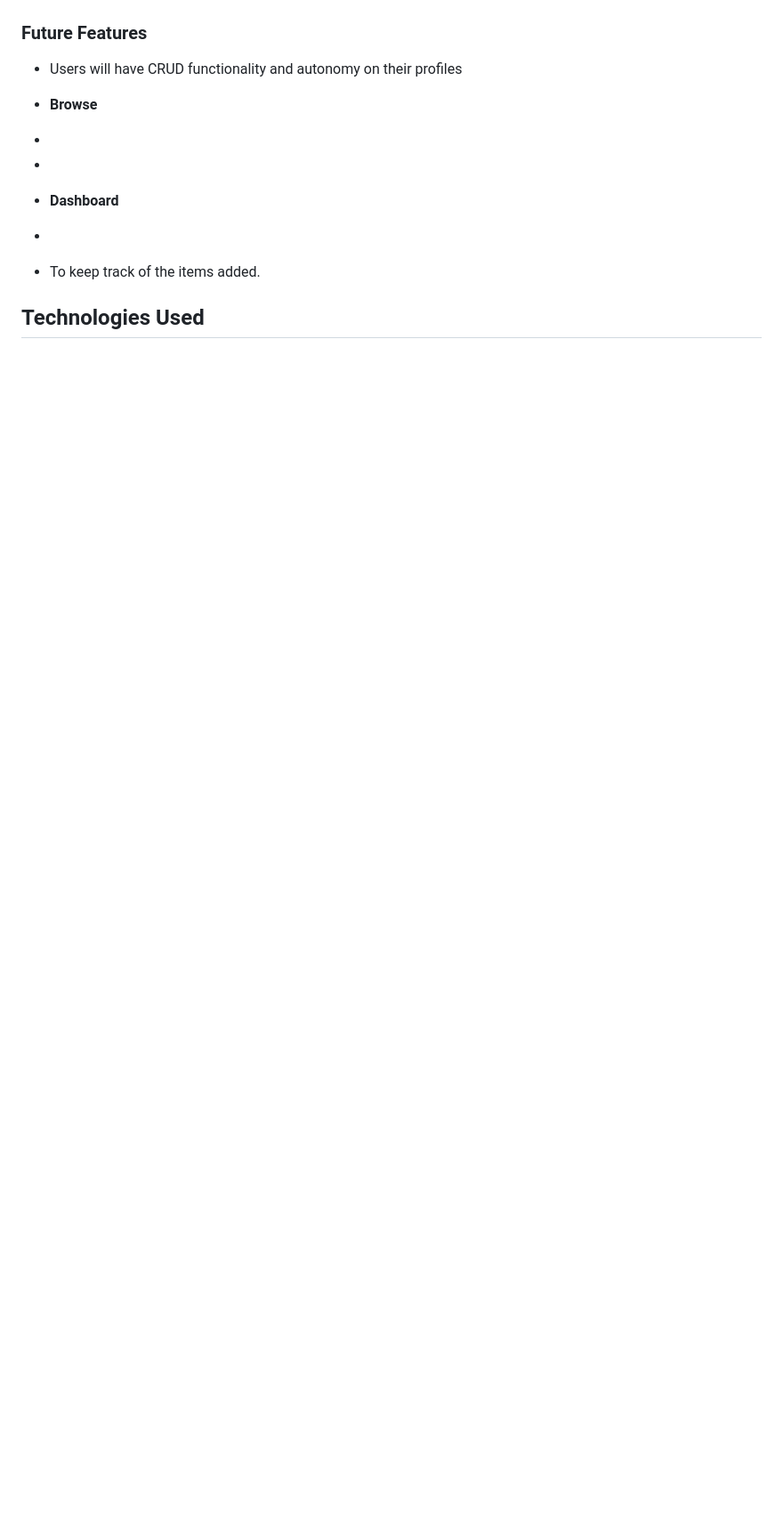
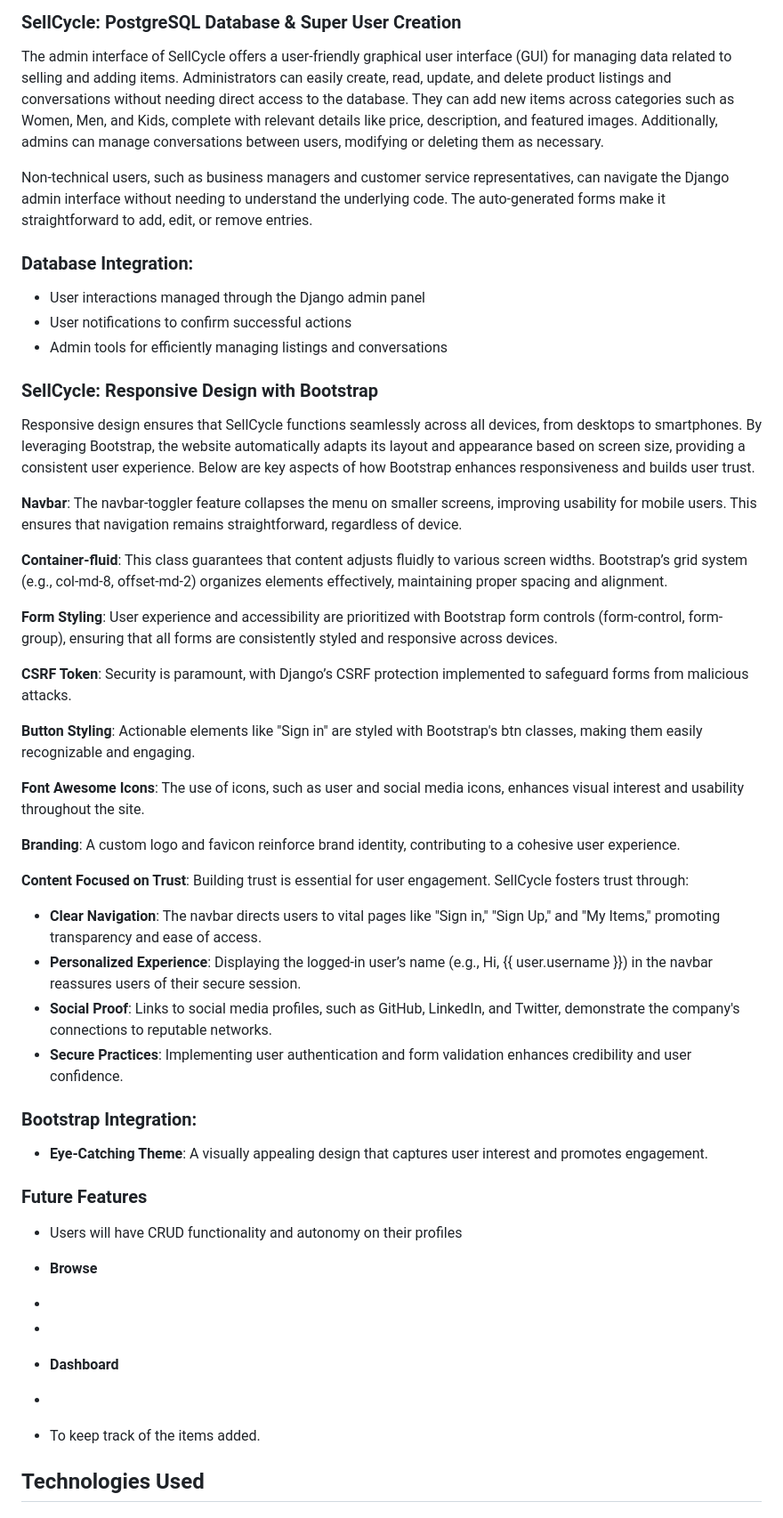
Before and after one commit to Esty-8/sell-cycle, a Markdown page: README.md, the part around the change printed below. Shown: that part at 89% size. Rendered like a GitHub page; folded sections open; blank space fills up the shorter version.

```diff
--- a/README.md
+++ b/README.md
@@ -207,3 +231,42 @@ Custom Input Fields: Tailored fields ensure comprehensive data collection.
+### SellCycle: PostgreSQL Database & Super User Creation
+
+The admin interface of SellCycle offers a user-friendly graphical user interface (GUI) for managing data related to selling and adding items. Administrators can easily create, read, update, and delete product listings and conversations without needing direct access to the database. They can add new items across categories such as Women, Men, and Kids, complete with relevant details like price, description, and featured images. Additionally, admins can manage conversations between users, modifying or deleting them as necessary.
+
+Non-technical users, such as business managers and customer service representatives, can navigate the Django admin interface without needing to understand the underlying code. The auto-generated forms make it straightforward to add, edit, or remove entries.
+
+### Database Integration:
+- User interactions managed through the Django admin panel
+- User notifications to confirm successful actions
+- Admin tools for efficiently managing listings and conversations
+
+### SellCycle: Responsive Design with Bootstrap
+
+Responsive design ensures that SellCycle functions seamlessly across all devices, from desktops to smartphones. By leveraging Bootstrap, the website automatically adapts its layout and appearance based on screen size, providing a consistent user experience. Below are key aspects of how Bootstrap enhances responsiveness and builds user trust.
+
+**Navbar**: The navbar-toggler feature collapses the menu on smaller screens, improving usability for mobile users. This ensures that navigation remains straightforward, regardless of device.
+
+**Container-fluid**: This class guarantees that content adjusts fluidly to various screen widths. Bootstrap’s grid system (e.g., col-md-8, offset-md-2) organizes elements effectively, maintaining proper spacing and alignment.
+
+**Form Styling**: User experience and accessibility are prioritized with Bootstrap form controls (form-control, form-group), ensuring that all forms are consistently styled and responsive across devices.
+
+**CSRF Token**: Security is paramount, with Django’s CSRF protection implemented to safeguard forms from malicious attacks.
+
+**Button Styling**: Actionable elements like "Sign in" are styled with Bootstrap's btn classes, making them easily recognizable and engaging.
+
+**Font Awesome Icons**: The use of icons, such as user and social media icons, enhances visual interest and usability throughout the site.
+
+**Branding**: A custom logo and favicon reinforce brand identity, contributing to a cohesive user experience.
+
+**Content Focused on Trust**: Building trust is essential for user engagement. SellCycle fosters trust through:
+
+- **Clear Navigation**: The navbar directs users to vital pages like "Sign in," "Sign Up," and "My Items," promoting transparency and ease of access.
+- **Personalized Experience**: Displaying the logged-in user’s name (e.g., Hi, {{ user.username }}) in the navbar reassures users of their secure session.
+- **Social Proof**: Links to social media profiles, such as GitHub, LinkedIn, and Twitter, demonstrate the company's connections to reputable networks.
+- **Secure Practices**: Implementing user authentication and form validation enhances credibility and user confidence.
+
+### Bootstrap Integration:
+
+- **Eye-Catching Theme**: A visually appealing design that captures user interest and promotes engagement.
 
 
 
```
Also changed, not shown: other parts of README.md (+59 -35 lines), static/images/browse.png (added), static/images/catalogue.png (added), static/images/categories.png (added), static/images/message.png (added), 1 other file.
